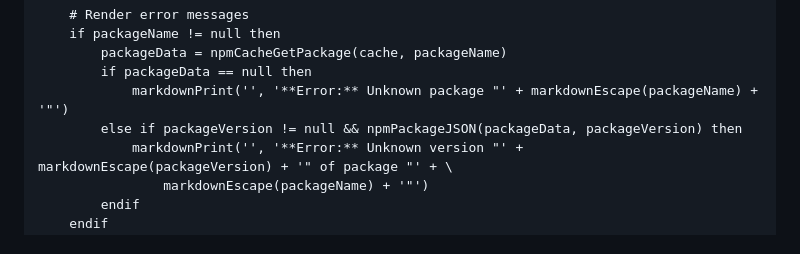
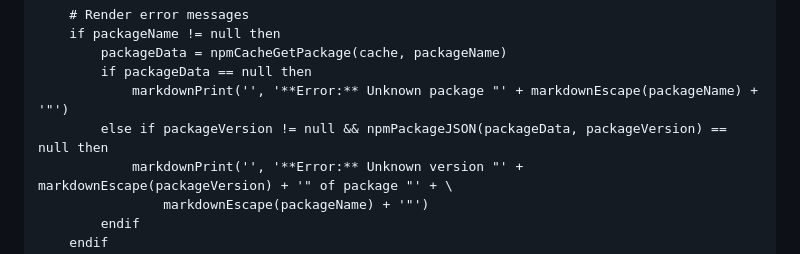
Before and after one commit to craigahobbs/npm-dependency-explorer, a Markdown page: npm-dependency-explorer.md, the part around the change. Rendered like a GitHub page.

Commit message:
fix unknown version error message

```diff
--- a/npm-dependency-explorer.md
+++ b/npm-dependency-explorer.md
@@ -180,7 +180,7 @@ function ndeRenderForm(cache, packageName, packageVersion)
         packageData = npmCacheGetPackage(cache, packageName)
         if packageData == null then
             markdownPrint('', '**Error:** Unknown package "' + markdownEscape(packageName) + '"')
-        else if packageVersion != null && npmPackageJSON(packageData, packageVersion) then
+        else if packageVersion != null && npmPackageJSON(packageData, packageVersion) == null then
             markdownPrint('', '**Error:** Unknown version "' + markdownEscape(packageVersion) + '" of package "' + \
                 markdownEscape(packageName) + '"')
         endif
```
